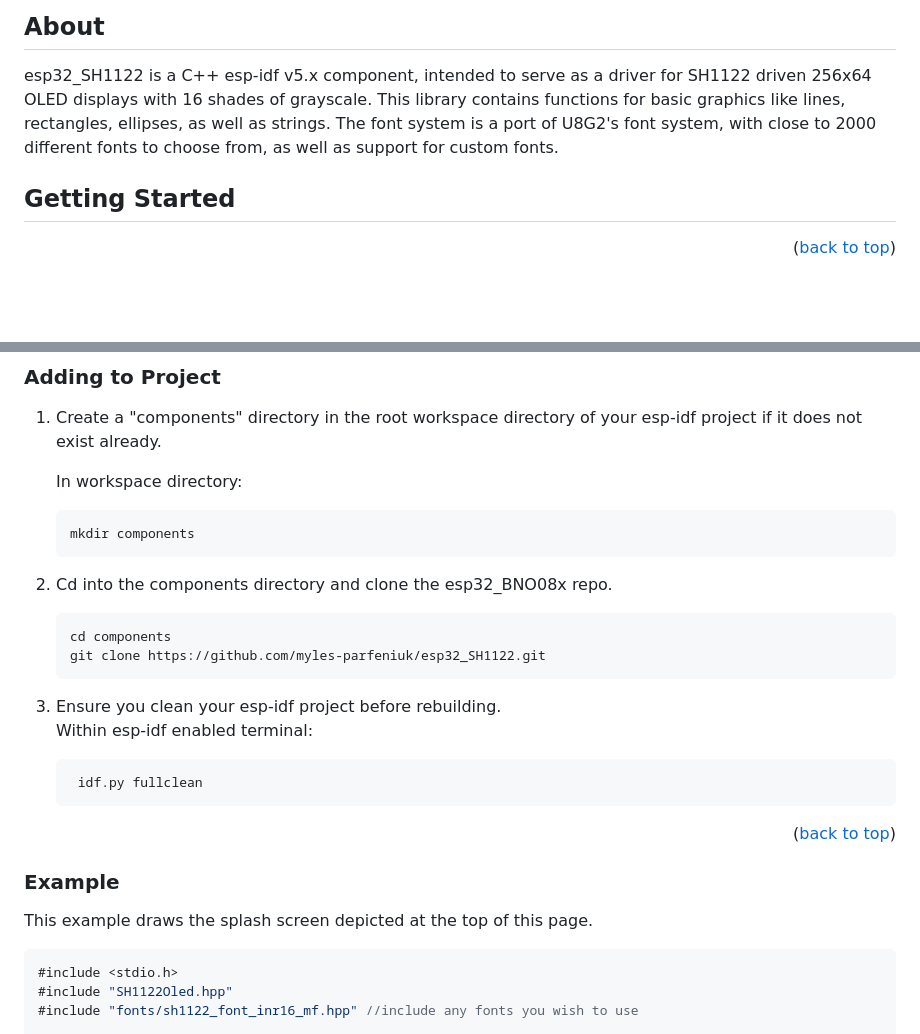
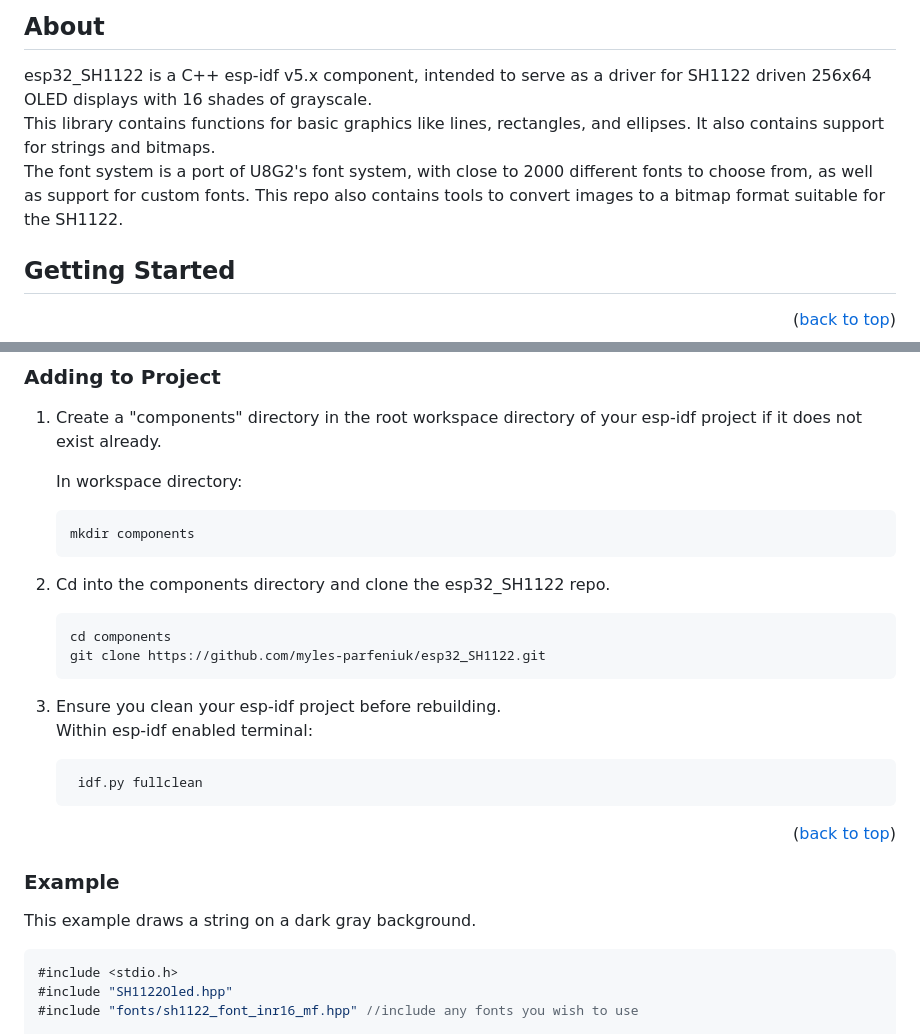
Before and after one commit to myles-parfeniuk/esp32_SH1122, a Markdown page: README.md, 2 parts joined by grey strips. Rendered like a GitHub page; blank space fills up the shorter version.

Commit message:
updated python bitmap encoder, documentation

````diff
--- a/README.md
+++ b/README.md
@@ -22,7 +22,9 @@
 ## About
 
 esp32_SH1122 is a C++ esp-idf v5.x component, intended to serve as a driver for SH1122 driven 256x64 OLED displays with 16 shades of grayscale.
-This library contains functions for basic graphics like lines, rectangles, ellipses, as well as strings. The font system is a port of U8G2's font system, with close to 2000 different fonts to choose from, as well as support for custom fonts.
+This library contains functions for basic graphics like lines, rectangles, and ellipses. It also contains support
+for strings and bitmaps.
+The font system is a port of U8G2's font system, with close to 2000 different fonts to choose from, as well as support for custom fonts. This repo also contains tools to convert images to a bitmap format suitable for the SH1122.
 
 ## Getting Started
 <p align="right">(<a href="#readme-top">back to top</a>)</p>
@@ -41,7 +43,7 @@ The default wiring is depicted below, it can be changed at driver initialization
    ```
 
 
-2. Cd into the components directory and clone the esp32_BNO08x repo.
+2. Cd into the components directory and clone the esp32_SH1122 repo.
 
    ```sh
    cd components
@@ -56,7 +58,7 @@ The default wiring is depicted below, it can be changed at driver initialization
 <p align="right">(<a href="#readme-top">back to top</a>)</p>
 
 ### Example
-This example draws the splash screen depicted at the top of this page.
+This example draws a string on a dark gray background.
 ```cpp
 #include <stdio.h>
 #include "SH1122Oled.hpp"
````
Also changed, not shown: other parts of README.md (+12 -11 lines), esp32_SH1122_banner.png, 10 other files.
